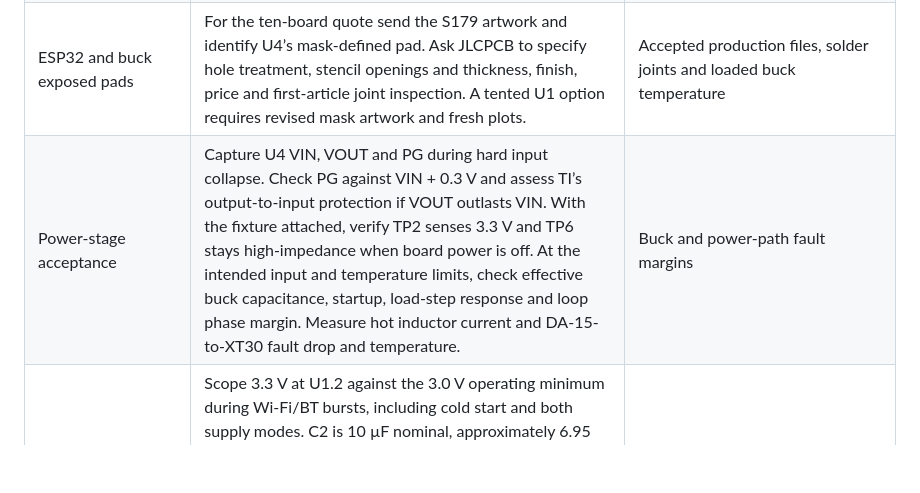
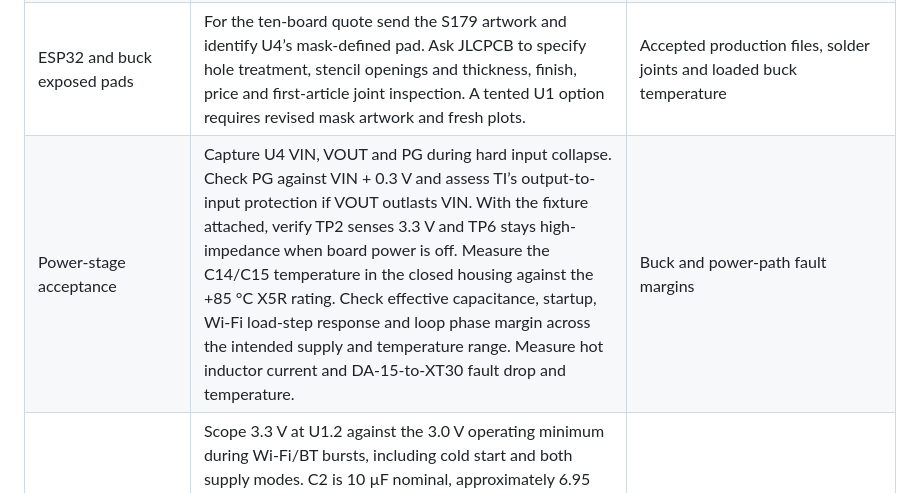
Before and after one commit to MomoRC-tech/Becker-AR6201-to-OpenSoar, a Markdown page: docs/project/open-items.md, the part around the change. Rendered like a GitHub page; blank space fills up the shorter version.

```diff
--- a/docs/project/open-items.md
+++ b/docs/project/open-items.md
@@ -127,7 +127,7 @@ See the [bridge firmware plan](roadmap.md#firmware-plan) and the [OpenSoar readb
 | Connector and enclosure first article | Agree a finished-hole tolerance or lot acceptance by gauge for J1’s 3.10 ±0.10 mm board locks. On a coupon or first article check both connectors, molded XT30 polarity to pads and harness with power off, DA-15 pin 1, plug and jackscrew access and transfer of connector loads into the housing. With the restrained harness, log contact interruptions and rail resets through a representative three-axis vibration exposure. Recheck contact drop and fasteners after hot soak. | Physical fit and continuity before applying power |
 | Antenna and compact housing | Compare bare-board and closed-box Wi-Fi range, throughput and reconnects with the intended fasteners, mated harness and phone orientations. Repeat with Bluetooth active and in fallback. Include the expansion envelope. Measure tip-to-wall clearance again after restoring both front connectors. The [side-entry study](../design/integrated-pcb.md#placement-comparison) measured 3.31 mm. | Owner accepts the measured operating range or selects a housing change |
 | ESP32 and buck exposed pads | For the ten-board quote send the S179 artwork and identify U4’s mask-defined pad. Ask JLCPCB to specify hole treatment, stencil openings and thickness, finish, price and first-article joint inspection. A tented U1 option requires revised mask artwork and fresh plots. | Accepted production files, solder joints and loaded buck temperature |
-| Power-stage acceptance | Capture U4 VIN, VOUT and PG during hard input collapse. Check PG against VIN + 0.3 V and assess TI’s output-to-input protection if VOUT outlasts VIN. With the fixture attached, verify TP2 senses 3.3 V and TP6 stays high-impedance when board power is off. At the intended input and temperature limits, check effective buck capacitance, startup, load-step response and loop phase margin. Measure hot inductor current and DA-15-to-XT30 fault drop and temperature. | Buck and power-path fault margins |
+| Power-stage acceptance | Capture U4 VIN, VOUT and PG during hard input collapse. Check PG against VIN + 0.3 V and assess TI’s output-to-input protection if VOUT outlasts VIN. With the fixture attached, verify TP2 senses 3.3 V and TP6 stays high-impedance when board power is off. Measure the C14/C15 temperature in the closed housing against the +85 °C X5R rating. Check effective capacitance, startup, Wi-Fi load-step response and loop phase margin across the intended supply and temperature range. Measure hot inductor current and DA-15-to-XT30 fault drop and temperature. | Buck and power-path fault margins |
 | Controller and interface checks | Scope 3.3 V at U1.2 against the 3.0 V operating minimum during Wi-Fi/BT bursts, including cold start and both supply modes. C2 is 10 µF nominal, approximately 6.95 µF at 3.3 V. Verify EN timing on slow rise and rapid restart. Check battery reading accuracy at 7–20 V. Qualify C1–C9 and C18 for voltage, temperature and effective capacitance. Check the 12 Mbps SIT driver on the actual Becker cable for common mode, edge ringing, idle and reset levels. Assess bus-pin ESD protection. | Local capacitance, ADC filtering and serial-interface acceptance |
 | Test points and internal expansion (PCB08–PCB09) | Check the [optional J3 header](../design/integrated-pcb.md#expansion), mated height, wire restraint and lid on a first article. Check the exposed diameter of every pad in the production artwork, including the new TX pads. With DA-15, XT30 and USB plugged in and the lid off, contact each pad with the intended handheld probe while the ground lead is attached. Check tip stability and clearance to adjacent conductors. Hand-solder a representative extension lead, apply strain relief and check continuity, lid clearance and access to adjacent pads. Qualify peripheral load and boot with all links active. | Mated probe access, expansion load and first-article fit |
 | Status LED visibility and drive | Verify power indication before firmware starts, heartbeat during operation and activity on valid traffic. Check side-slot sightlines with the lid fitted and the actual mounting orientation. Measure current and visibility of the green and red side-emitting LEDs. | Visible indications on the first article |
```
Also changed, not shown: docs/design/integrated-pcb.md (+38 -38 lines), docs/research/sources.md (+1 -0 lines), docs/images/integrated-front-fit.png, 5 other files.
